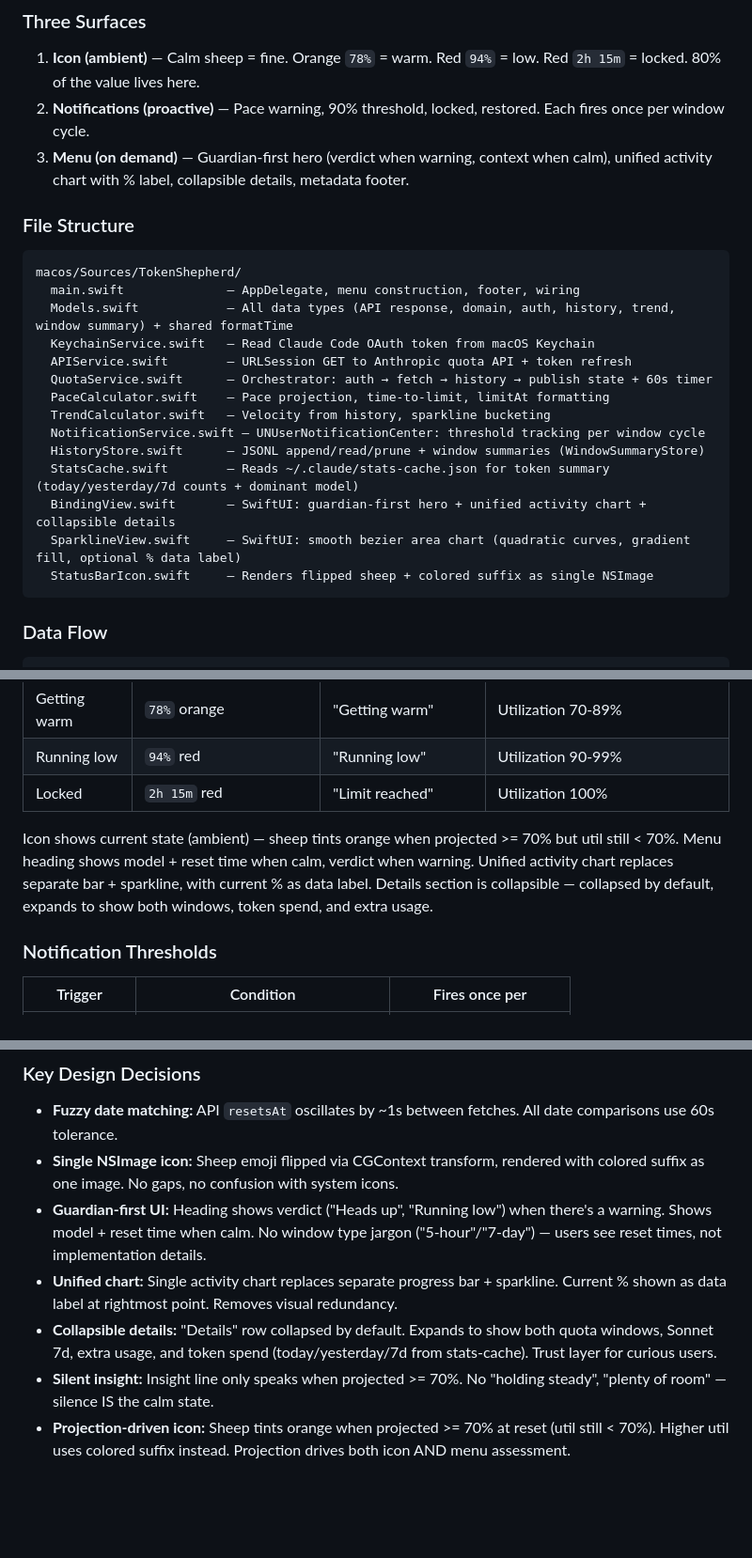
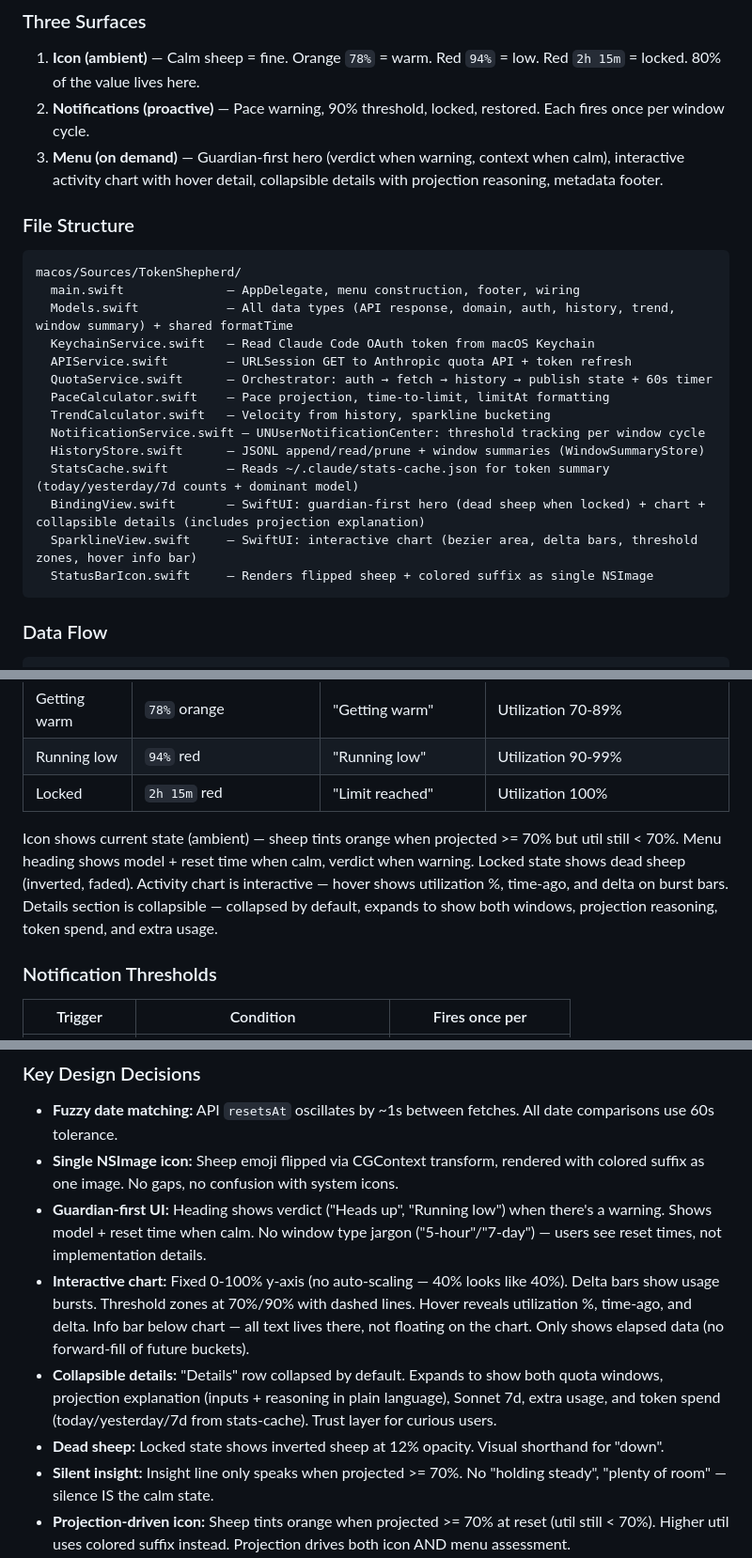
Before and after one commit to jflairie/tokenshepherd, a Markdown page: CLAUDE.md, 3 parts joined by grey strips. Shown at 94% size. Rendered like a GitHub page; blank space fills up the shorter version.

Commit message:
docs: Update CLAUDE.md to reflect interactive chart and locked state
Co-Authored-By: Claude Opus 4.6 <noreply@anthropic.com>

````diff
--- a/CLAUDE.md
+++ b/CLAUDE.md
@@ -31,7 +31,7 @@ make clean      # Clean Swift build artifacts
 
 1. **Icon (ambient)** — Calm sheep = fine. Orange `78%` = warm. Red `94%` = low. Red `2h 15m` = locked. 80% of the value lives here.
 2. **Notifications (proactive)** — Pace warning, 90% threshold, locked, restored. Each fires once per window cycle.
-3. **Menu (on demand)** — Guardian-first hero (verdict when warning, context when calm), unified activity chart with % label, collapsible details, metadata footer.
+3. **Menu (on demand)** — Guardian-first hero (verdict when warning, context when calm), interactive activity chart with hover detail, collapsible details with projection reasoning, metadata footer.
 
 ### File Structure
 ```
@@ -46,8 +46,8 @@ macos/Sources/TokenShepherd/
   NotificationService.swift — UNUserNotificationCenter: threshold tracking per window cycle
   HistoryStore.swift      — JSONL append/read/prune + window summaries (WindowSummaryStore)
   StatsCache.swift        — Reads ~/.claude/stats-cache.json for token summary (today/yesterday/7d counts + dominant model)
-  BindingView.swift       — SwiftUI: guardian-first hero + unified activity chart + collapsible details
-  SparklineView.swift     — SwiftUI: smooth bezier area chart (quadratic curves, gradient fill, optional % data label)
+  BindingView.swift       — SwiftUI: guardian-first hero (dead sheep when locked) + chart + collapsible details (includes projection explanation)
+  SparklineView.swift     — SwiftUI: interactive chart (bezier area, delta bars, threshold zones, hover info bar)
   StatusBarIcon.swift     — Renders flipped sheep + colored suffix as single NSImage
 ```
 
@@ -76,7 +76,7 @@ The app doesn't just show numbers. It watches your pace and speaks when there's
 | Running low | `94%` red | "Running low" | Utilization 90-99% |
 | Locked | `2h 15m` red | "Limit reached" | Utilization 100% |
 
-Icon shows current state (ambient) — sheep tints orange when projected >= 70% but util still < 70%. Menu heading shows model + reset time when calm, verdict when warning. Unified activity chart replaces separate bar + sparkline, with current % as data label. Details section is collapsible — collapsed by default, expands to show both windows, token spend, and extra usage.
+Icon shows current state (ambient) — sheep tints orange when projected >= 70% but util still < 70%. Menu heading shows model + reset time when calm, verdict when warning. Locked state shows dead sheep (inverted, faded). Activity chart is interactive — hover shows utilization %, time-ago, and delta on burst bars. Details section is collapsible — collapsed by default, expands to show both windows, projection reasoning, token spend, and extra usage.
 
 ### Notification Thresholds
 | Trigger | Condition | Fires once per |
@@ -99,8 +99,9 @@ No data leaves your machine except the API call to Anthropic.
 - **Fuzzy date matching:** API `resetsAt` oscillates by ~1s between fetches. All date comparisons use 60s tolerance.
 - **Single NSImage icon:** Sheep emoji flipped via CGContext transform, rendered with colored suffix as one image. No gaps, no confusion with system icons.
 - **Guardian-first UI:** Heading shows verdict ("Heads up", "Running low") when there's a warning. Shows model + reset time when calm. No window type jargon ("5-hour"/"7-day") — users see reset times, not implementation details.
-- **Unified chart:** Single activity chart replaces separate progress bar + sparkline. Current % shown as data label at rightmost point. Removes visual redundancy.
-- **Collapsible details:** "Details" row collapsed by default. Expands to show both quota windows, Sonnet 7d, extra usage, and token spend (today/yesterday/7d from stats-cache). Trust layer for curious users.
+- **Interactive chart:** Fixed 0-100% y-axis (no auto-scaling — 40% looks like 40%). Delta bars show usage bursts. Threshold zones at 70%/90% with dashed lines. Hover reveals utilization %, time-ago, and delta. Info bar below chart — all text lives there, not floating on the chart. Only shows elapsed data (no forward-fill of future buckets).
+- **Collapsible details:** "Details" row collapsed by default. Expands to show both quota windows, projection explanation (inputs + reasoning in plain language), Sonnet 7d, extra usage, and token spend (today/yesterday/7d from stats-cache). Trust layer for curious users.
+- **Dead sheep:** Locked state shows inverted sheep at 12% opacity. Visual shorthand for "down".
 - **Silent insight:** Insight line only speaks when projected >= 70%. No "holding steady", "plenty of room" — silence IS the calm state.
 - **Projection-driven icon:** Sheep tints orange when projected >= 70% at reset (util still < 70%). Higher util uses colored suffix instead. Projection drives both icon AND menu assessment.
 
````
